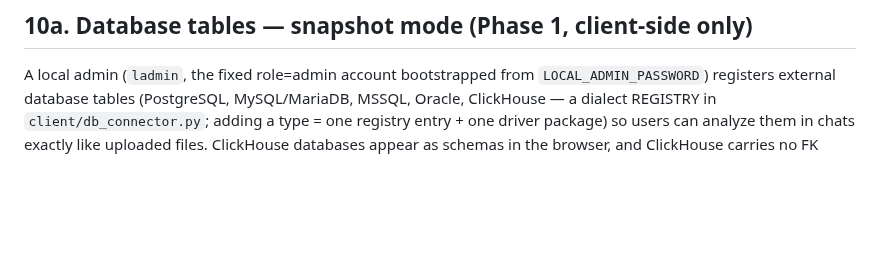
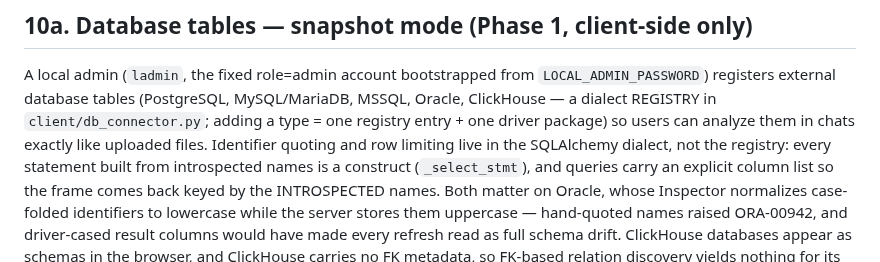
Before and after one commit to aleksloma/PDC_Client, a Markdown page: docs/ENTERPRISE_ARCHITECTURE.md, the part around the change. GitHub-like rendering; blank space fills up the shorter version.

```diff
--- a/docs/ENTERPRISE_ARCHITECTURE.md
+++ b/docs/ENTERPRISE_ARCHITECTURE.md
@@ -586,6 +586,13 @@ A local admin (`ladmin`, the fixed role=admin account bootstrapped from
 MySQL/MariaDB, MSSQL, Oracle, ClickHouse — a dialect REGISTRY in
 `client/db_connector.py`; adding a type = one registry entry + one driver
 package) so users can analyze them in chats exactly like uploaded files.
+Identifier quoting and row limiting live in the SQLAlchemy dialect, not the
+registry: every statement built from introspected names is a construct
+(`_select_stmt`), and queries carry an explicit column list so the frame comes
+back keyed by the INTROSPECTED names. Both matter on Oracle, whose Inspector
+normalizes case-folded identifiers to lowercase while the server stores them
+uppercase — hand-quoted names raised ORA-00942, and driver-cased result
+columns would have made every refresh read as full schema drift.
 ClickHouse databases appear as schemas in the browser, and ClickHouse carries
 no FK metadata, so FK-based relation discovery yields nothing for its tables
 (name / description / pasted-SQL candidates still work). Spec: `docs/DB_TABLES_PLAN.md`.
```
Also changed, not shown: CLAUDE.md (+2 -2 lines), docs/DB_TABLES_PLAN.md (+13 -4 lines).
